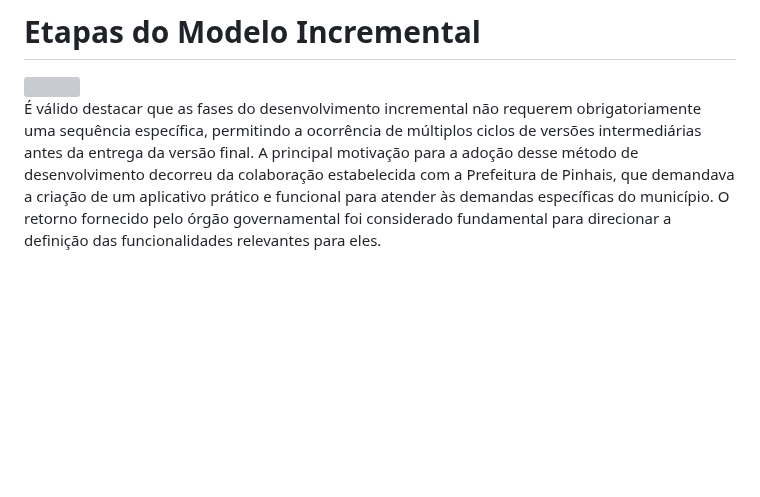
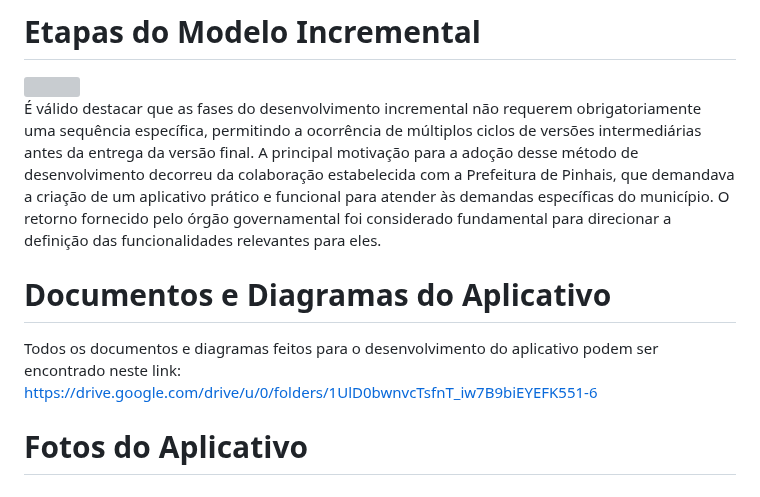
Before and after one commit to lauriana/AppTourism, a Markdown page: README.md, the part around the change. Rendered like a GitHub page; blank space fills up the shorter version; grey boxes are pictures that could not be loaded.

```diff
--- a/README.md
+++ b/README.md
@@ -67,3 +67,9 @@ Abaixo, apresentamos as principais etapas do Modelo Incremental:
 
 É válido destacar que as fases do desenvolvimento incremental não requerem obrigatoriamente uma sequência específica, permitindo a ocorrência de múltiplos ciclos de versões intermediárias antes da entrega da versão final.
 A principal motivação para a adoção desse método de desenvolvimento decorreu da colaboração estabelecida com a Prefeitura de Pinhais, que demandava a criação de um aplicativo prático e funcional para atender às demandas específicas do município. O retorno fornecido pelo órgão governamental foi considerado fundamental para direcionar a definição das funcionalidades relevantes para eles.
+
+# Documentos e Diagramas do Aplicativo
+
+Todos os documentos e diagramas feitos para o desenvolvimento do aplicativo podem ser encontrado neste link: https://drive.google.com/drive/u/0/folders/1UlD0bwnvcTsfnT_iw7B9biEYEFK551-6
+
+# Fotos do Aplicativo
```
